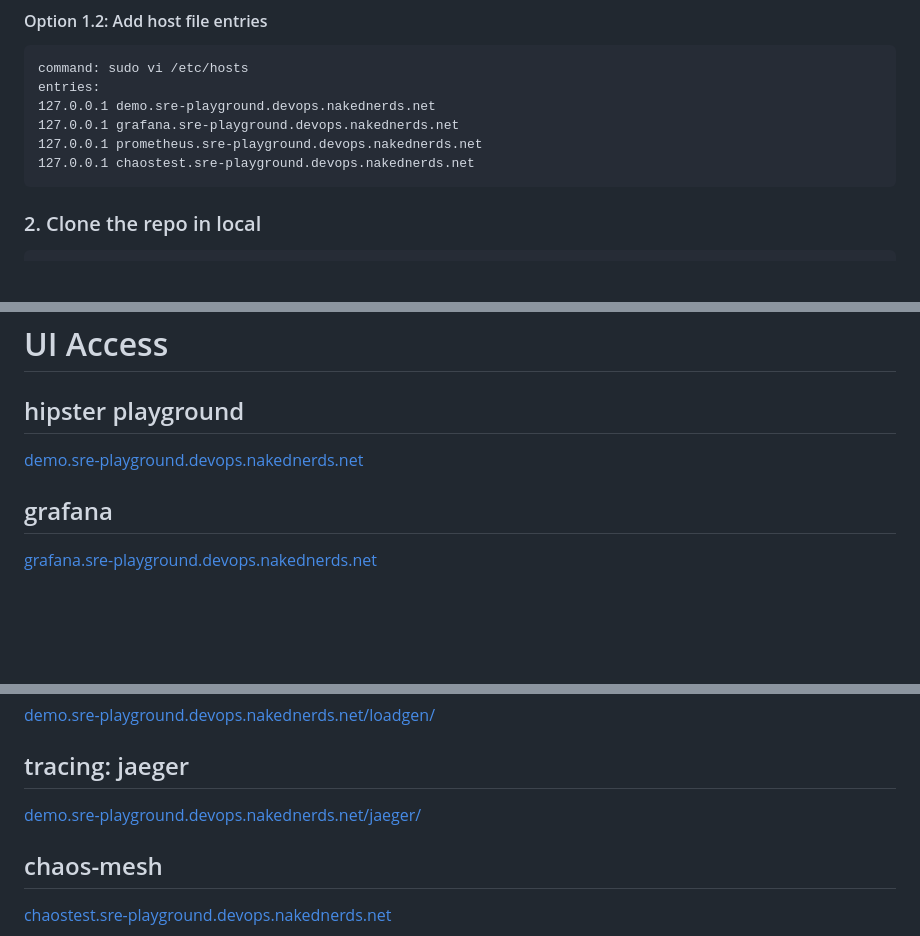
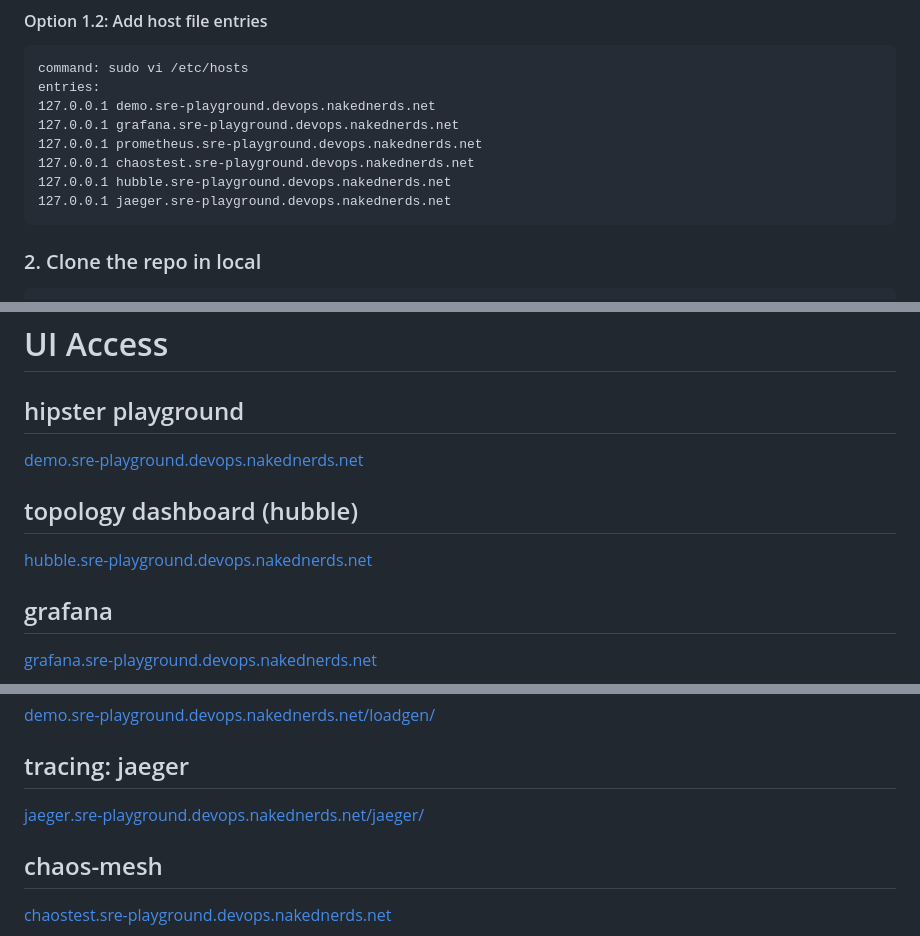
Before and after one commit to rkdutta/sre-playground, a Markdown page: README.md, 3 parts joined by grey strips. Rendered like a GitHub page; blank space fills up the shorter version.

````diff
--- a/README.md
+++ b/README.md
@@ -100,6 +100,8 @@ entries:
 127.0.0.1 grafana.sre-playground.devops.nakednerds.net
 127.0.0.1 prometheus.sre-playground.devops.nakednerds.net
 127.0.0.1 chaostest.sre-playground.devops.nakednerds.net
+127.0.0.1 hubble.sre-playground.devops.nakednerds.net
+127.0.0.1 jaeger.sre-playground.devops.nakednerds.net
 ```
 
 ### 2. Clone the repo in local
@@ -125,6 +127,8 @@ entries:
 # UI Access
 ## hipster playground
 [demo.sre-playground.devops.nakednerds.net](http://demo.sre-playground.devops.nakednerds.net/)
+## topology dashboard (hubble)
+[hubble.sre-playground.devops.nakednerds.net](http://hubble.sre-playground.devops.nakednerds.net/)
 ## grafana
 [grafana.sre-playground.devops.nakednerds.net](http://grafana.sre-playground.devops.nakednerds.net/)
 ```
@@ -136,7 +140,7 @@ Password: prom-operator
 ## loadtest
 [demo.sre-playground.devops.nakednerds.net/loadgen/](http://demo.sre-playground.devops.nakednerds.net/loadgen/)
 ## tracing: jaeger
-[demo.sre-playground.devops.nakednerds.net/jaeger/](http://demo.sre-playground.devops.nakednerds.net/jaeger/ui/)
+[jaeger.sre-playground.devops.nakednerds.net/jaeger/](http://jaeger.sre-playground.devops.nakednerds.net/)
 ## chaos-mesh
 [chaostest.sre-playground.devops.nakednerds.net](http://chaostest.sre-playground.devops.nakednerds.net/)
 ```
````
